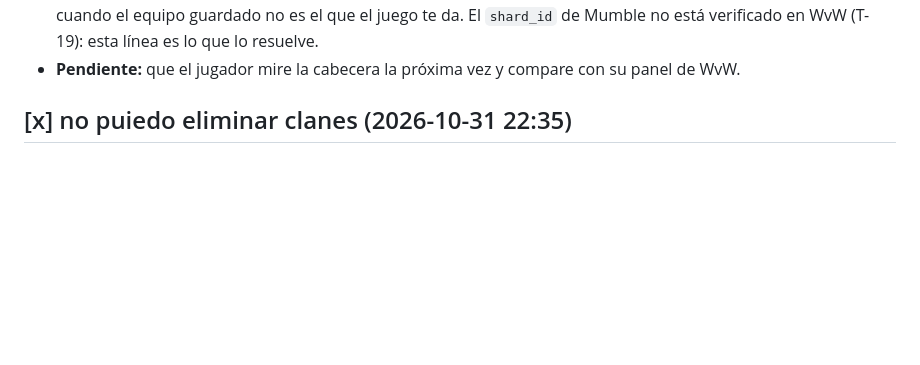
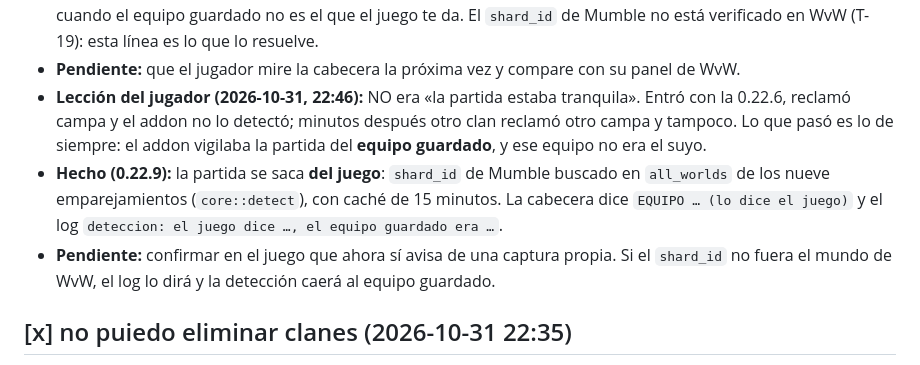
Before and after one commit to cbart-cmd/gw2-lurker, a Markdown page: bugs.md, the part around one of its changes. GitHub-like rendering; blank space fills up the shorter version.

```diff
--- a/bugs.md
+++ b/bugs.md
@@ -31,6 +31,15 @@ MINUTOS MAS tarde se reclama otro campa pro otro clan, y tampoco sale aunque ten
   aviso en naranja en la cabecera cuando el equipo guardado no es el que el juego te da. El
   `shard_id` de Mumble no está verificado en WvW (T-19): esta línea es lo que lo resuelve.
 - **Pendiente:** que el jugador mire la cabecera la próxima vez y compare con su panel de WvW.
+- **Lección del jugador (2026-10-31, 22:46):** NO era «la partida estaba tranquila». Entró con la
+  0.22.6, reclamó campa y el addon no lo detectó; minutos después otro clan reclamó otro campa y
+  tampoco. Lo que pasó es lo de siempre: el addon vigilaba la partida del **equipo guardado**, y ese
+  equipo no era el suyo.
+- **Hecho (0.22.9):** la partida se saca **del juego**: `shard_id` de Mumble buscado en `all_worlds`
+  de los nueve emparejamientos (`core::detect`), con caché de 15 minutos. La cabecera dice
+  `EQUIPO … (lo dice el juego)` y el log `deteccion: el juego dice …, el equipo guardado era …`.
+- **Pendiente:** confirmar en el juego que ahora sí avisa de una captura propia. Si el `shard_id` no
+  fuera el mundo de WvW, el log lo dirá y la detección caerá al equipo guardado.
 
 ## [x] no puiedo eliminar clanes (2026-10-31 22:35)
 version 0.22.6. pulsar "x" al lado de un clan no lo borra. deberia preguntar si estas seguro, y eliminarlo de clanes que sigues
```
Also changed, not shown: other parts of bugs.md (+1 -1 lines), CHANGELOG.md (+11 -0 lines), PROGRESO.md (+22 -0 lines), image-5.png (added), 12 other files.
